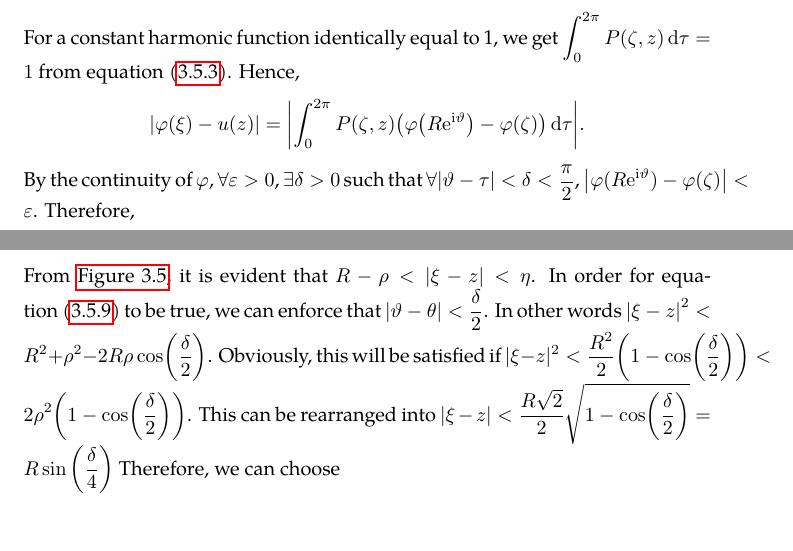
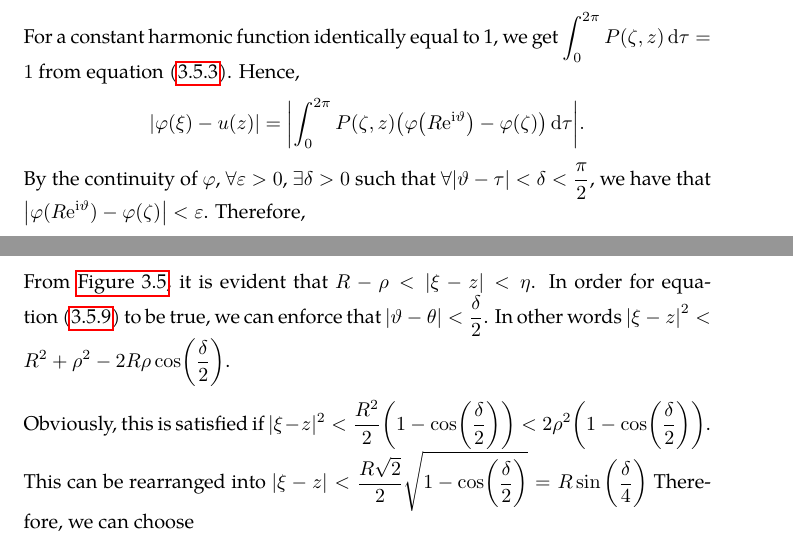
Before and after one commit to slipperking/complex-analysis-latex, a LaTeX document (main.tex): two parts of pages 76 and 77 of 140, joined at a grey line, cut so that both start at the same text. Compiled offline with pdfLaTeX.

Commit message:
overleaf_to_git (Sat Jul 26 12:13:35 2025 -0700): update main.tex from r18571 to r18575

```diff
--- a/main.tex
+++ b/main.tex
@@ -1863,7 +1863,7 @@ A fundamental problem in the theory of partial differential equations is to find
     Let \(0<\rho<R\) and \(z=\rho \ee^{\ii\theta}\). Then,
     \[\abs{\varphi(\xi)-u(z)}=\abs{\varphi\qty(R\ee^{\ii\vartheta})-u\qty(\rho \ee^{\ii\theta})}=\abs{\varphi\qty(R\ee^{\ii\vartheta})-\int_0^{2\pi}P(\zeta,z)\varphi\qty(\zeta)\dd{\tau}}.\]
     For a constant harmonic function identically equal to 1, we get \(\int_0^{2\pi}P(\zeta,z)\dd{\tau}=1\) from equation~\eqref{eq:poissonintegralformula2}. Hence, \[\abs{\varphi(\xi)-u(z)}=\abs{\int_0^{2\pi}P(\zeta,z)\qty(\varphi\qty(R\ee^{\ii\vartheta})-\varphi(\zeta))\dd{\tau}}.\]
-    By the continuity of \(\varphi\), \(\forall\varepsilon>0\), \(\exists\delta>0\) such that \(\forall\qty|\vartheta-\tau|<\delta<\frac{\pi}{2}\), \(\abs{\varphi(R\ee^{\ii\vartheta})-\varphi(\zeta)}<\varepsilon\). Therefore,
+    By the continuity of \(\varphi\), \(\forall\varepsilon>0\), \(\exists\delta>0\) such that \(\forall\qty|\vartheta-\tau|<\delta<\frac{\pi}{2}\), we have that \(\abs{\varphi(R\ee^{\ii\vartheta})-\varphi(\zeta)}<\varepsilon\). Therefore,
     \begin{align*}
         \abs{\varphi(\xi)-u(z)} & =\abs{\qty(\int_{\abs{\vartheta-\tau}<\delta}+\int_{\abs{\vartheta-\tau}>\delta})P(\zeta,z)\paren{\varphi\qty(R\ee^{\ii\vartheta})-\varphi(\zeta)}\dd{\tau}} \\&=\abs{I_1+I_2}\leq\abs{I_1}+\abs{I_2}.
     \end{align*}
@@ -1920,7 +1920,9 @@ A fundamental problem in the theory of partial differential equations is to find
     \begin{equation}
         R^2-\rho^2<\frac{\varepsilon}{4M}R^2\paren{1-\cos(\frac{\delta}{2})}\Longleftarrow R-\rho<\frac{\varepsilon}{8M}R\paren{1-\cos(\frac{\delta}{2})}.\label{eq:dirichletproblemwithlaplaceequationsolution_constraint3}
     \end{equation}
-    From \autoref{fig:dirichletproblemwithlaplaceequationsolution_secondintegral}, it is evident that \(R-\rho<|\xi-z|<\eta\). In order for equation~\eqref{eq:dirichletproblemwithlaplaceequationsolution_constraint1} to be true, we can enforce that \(\abs{\vartheta-\theta}<\frac{\delta}{2}\). In other words \(\abs{\xi-z}^2<R^2+\rho^2-2R\rho\cos(\frac{\delta}{2})\). Obviously, this will be satisfied if \(|\xi-z|^2<\frac{R^2}{2}\paren{1-\cos(\frac{\delta}{2})}<2\rho^2\qty(1-\cos(\frac{\delta}{2}))\). This can be rearranged into \(|\xi-z|<\frac{R\sqrt{2}}{2}\sqrt{1-\cos(\frac{\delta}{2})}=R\sin\qty(\frac{\delta}{4})\) Therefore, we can choose \[\eta=\min\qty[\frac{\varepsilon}{8M}R\paren{1-\cos(\frac{\delta}{2})},R\sin\qty(\frac{\delta}{4}),\frac{R}{2}]>0,\] under which equations \eqref{eq:dirichletproblemwithlaplaceequationsolution_constraint1}, \eqref{eq:dirichletproblemwithlaplaceequationsolution_constraint2} and \eqref{eq:dirichletproblemwithlaplaceequationsolution_constraint3} are satisfied.
+    From \autoref{fig:dirichletproblemwithlaplaceequationsolution_secondintegral}, it is evident that \(R-\rho<|\xi-z|<\eta\). In order for equation~\eqref{eq:dirichletproblemwithlaplaceequationsolution_constraint1} to be true, we can enforce that \(\abs{\vartheta-\theta}<\frac{\delta}{2}\). In other words \(\abs{\xi-z}^2<R^2+\rho^2-2R\rho\cos(\frac{\delta}{2})\).
+
+    Obviously, this is satisfied if \(|\xi-z|^2<\frac{R^2}{2}\paren{1-\cos(\frac{\delta}{2})}<2\rho^2\qty(1-\cos(\frac{\delta}{2}))\). This can be rearranged into \(|\xi-z|<\frac{R\sqrt{2}}{2}\sqrt{1-\cos(\frac{\delta}{2})}=R\sin\qty(\frac{\delta}{4})\) Therefore, we can choose \[\eta=\min\qty[\frac{\varepsilon}{8M}R\paren{1-\cos(\frac{\delta}{2})},R\sin\qty(\frac{\delta}{4}),\frac{R}{2}]>0,\] under which equations \eqref{eq:dirichletproblemwithlaplaceequationsolution_constraint1}, \eqref{eq:dirichletproblemwithlaplaceequationsolution_constraint2} and \eqref{eq:dirichletproblemwithlaplaceequationsolution_constraint3} are satisfied.
 
     Hence, \(\forall\varepsilon>0\), \(\exists\eta>0\) such that \(\forall z\) such that \(0<\abs{\xi-z}<\eta\), we have \(\abs{\varphi(\xi)-u(z)}<2\varepsilon\). Then equation~\eqref{eq:dirichletproblemwithlaplaceequationsolution_limittoboundary} follows.
 
```
Also changed, not shown: main.tex (2 more changed lines).
